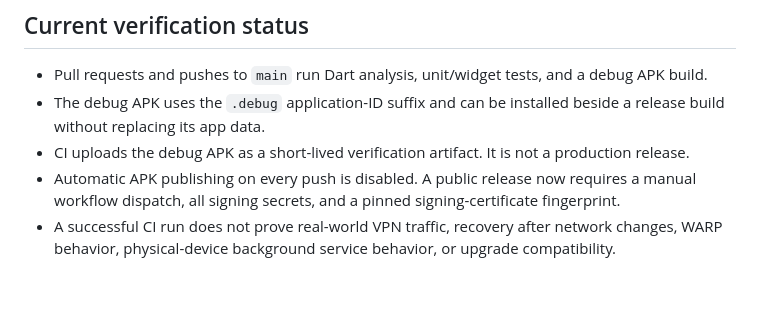
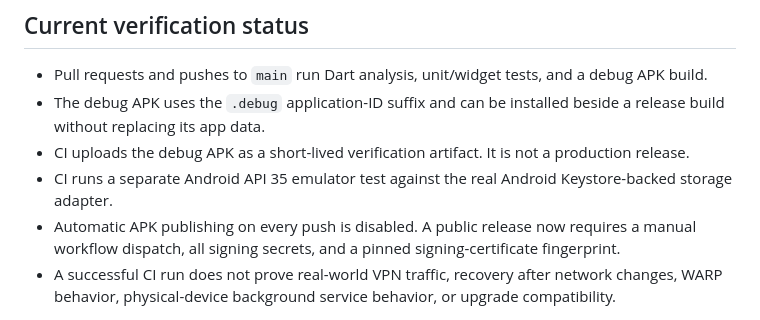
Before and after one commit to abolboy/zeus_vpn_app, a Markdown page: README.md, the part around the change. Drawn GitHub-style; blank space fills up the shorter version.

Commit message:
docs: record Android Keystore emulator validation

```diff
--- a/README.md
+++ b/README.md
@@ -7,6 +7,7 @@ ZEUS VPN v2.11.0 is a Flutter Android VPN client built on `flutter_v2ray_client`
 - Pull requests and pushes to `main` run Dart analysis, unit/widget tests, and a debug APK build.
 - The debug APK uses the `.debug` application-ID suffix and can be installed beside a release build without replacing its app data.
 - CI uploads the debug APK as a short-lived verification artifact. It is not a production release.
+- CI runs a separate Android API 35 emulator test against the real Android Keystore-backed storage adapter.
 - Automatic APK publishing on every push is disabled. A public release now requires a manual workflow dispatch, all signing secrets, and a pinned signing-certificate fingerprint.
 - A successful CI run does not prove real-world VPN traffic, recovery after network changes, WARP behavior, physical-device background service behavior, or upgrade compatibility.
 
```
